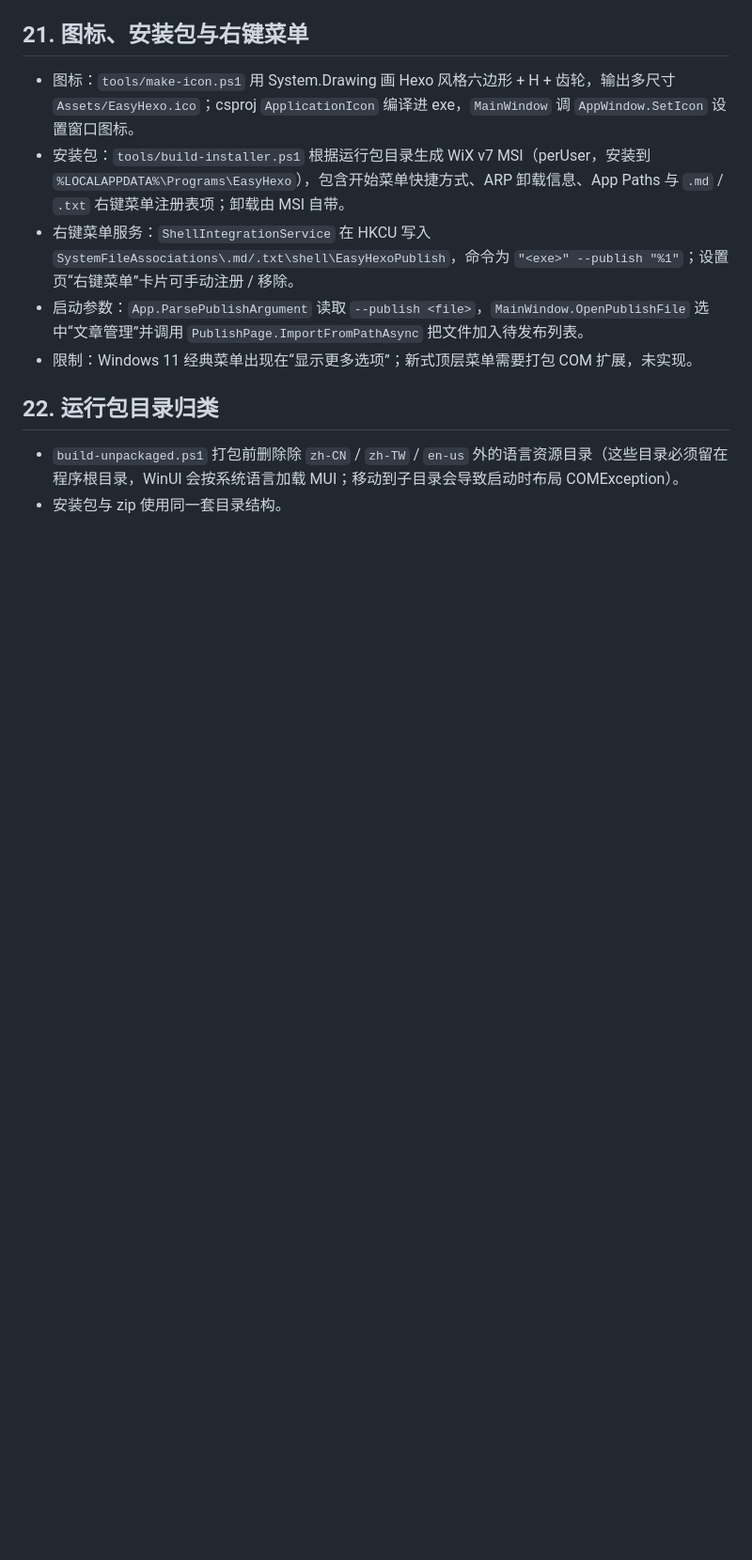
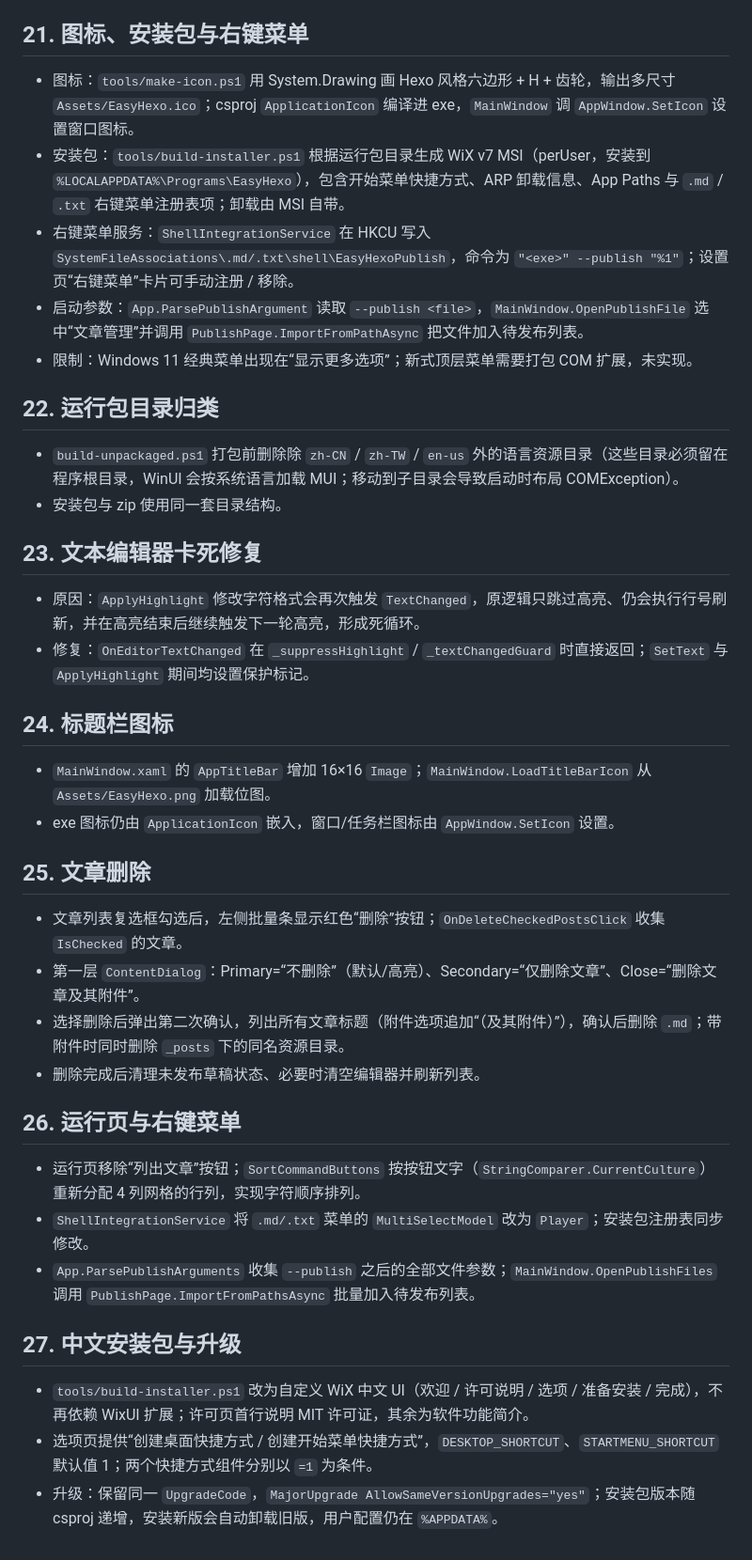
Before and after one commit to monishguy/easy-hexo-by-monish, a Markdown page: docs/实现说明.md, the part around the change. Shown at 94% size. GitHub-like rendering; blank space fills up the shorter version.

```diff
--- a/docs/实现说明.md
+++ b/docs/实现说明.md
@@ -235,3 +235,28 @@ FrontMatterService.Compose             title/date/tags + 原其它字段 + 正
 
 - `build-unpackaged.ps1` 打包前删除除 `zh-CN` / `zh-TW` / `en-us` 外的语言资源目录（这些目录必须留在程序根目录，WinUI 会按系统语言加载 MUI；移动到子目录会导致启动时布局 COMException）。
 - 安装包与 zip 使用同一套目录结构。
+
+## 23. 文本编辑器卡死修复
+
+- 原因：`ApplyHighlight` 修改字符格式会再次触发 `TextChanged`，原逻辑只跳过高亮、仍会执行行号刷新，并在高亮结束后继续触发下一轮高亮，形成死循环。
+- 修复：`OnEditorTextChanged` 在 `_suppressHighlight` / `_textChangedGuard` 时直接返回；`SetText` 与 `ApplyHighlight` 期间均设置保护标记。
+## 24. 标题栏图标
+
+- `MainWindow.xaml` 的 `AppTitleBar` 增加 16×16 `Image`；`MainWindow.LoadTitleBarIcon` 从 `Assets/EasyHexo.png` 加载位图。
+- exe 图标仍由 `ApplicationIcon` 嵌入，窗口/任务栏图标由 `AppWindow.SetIcon` 设置。
+## 25. 文章删除
+
+- 文章列表复选框勾选后，左侧批量条显示红色“删除”按钮；`OnDeleteCheckedPostsClick` 收集 `IsChecked` 的文章。
+- 第一层 `ContentDialog`：Primary=“不删除”（默认/高亮）、Secondary=“仅删除文章”、Close=“删除文章及其附件”。
+- 选择删除后弹出第二次确认，列出所有文章标题（附件选项追加“（及其附件）”），确认后删除 `.md`；带附件时同时删除 `_posts` 下的同名资源目录。
+- 删除完成后清理未发布草稿状态、必要时清空编辑器并刷新列表。
+## 26. 运行页与右键菜单
+
+- 运行页移除“列出文章”按钮；`SortCommandButtons` 按按钮文字（`StringComparer.CurrentCulture`）重新分配 4 列网格的行列，实现字符顺序排列。
+- `ShellIntegrationService` 将 `.md/.txt` 菜单的 `MultiSelectModel` 改为 `Player`；安装包注册表同步修改。
+- `App.ParsePublishArguments` 收集 `--publish` 之后的全部文件参数；`MainWindow.OpenPublishFiles` 调用 `PublishPage.ImportFromPathsAsync` 批量加入待发布列表。
+## 27. 中文安装包与升级
+
+- `tools/build-installer.ps1` 改为自定义 WiX 中文 UI（欢迎 / 许可说明 / 选项 / 准备安装 / 完成），不再依赖 WixUI 扩展；许可页首行说明 MIT 许可证，其余为软件功能简介。
+- 选项页提供“创建桌面快捷方式 / 创建开始菜单快捷方式”，`DESKTOP_SHORTCUT`、`STARTMENU_SHORTCUT` 默认值 1；两个快捷方式组件分别以 `=1` 为条件。
+- 升级：保留同一 `UpgradeCode`，`MajorUpgrade AllowSameVersionUpgrades="yes"`；安装包版本随 csproj 递增，安装新版会自动卸载旧版，用户配置仍在 `%APPDATA%`。
```
Also changed, not shown: README.md (+7 -5 lines), docs/screenshots/publish.png, docs/screenshots/run.png, 14 other files.
